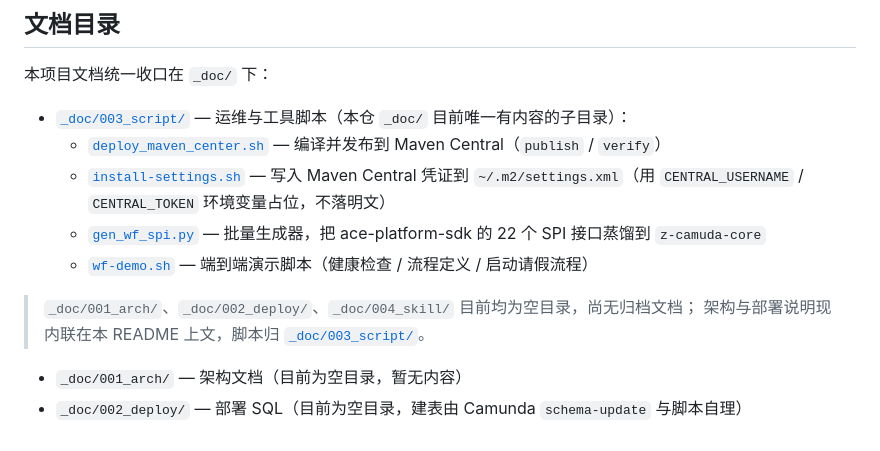
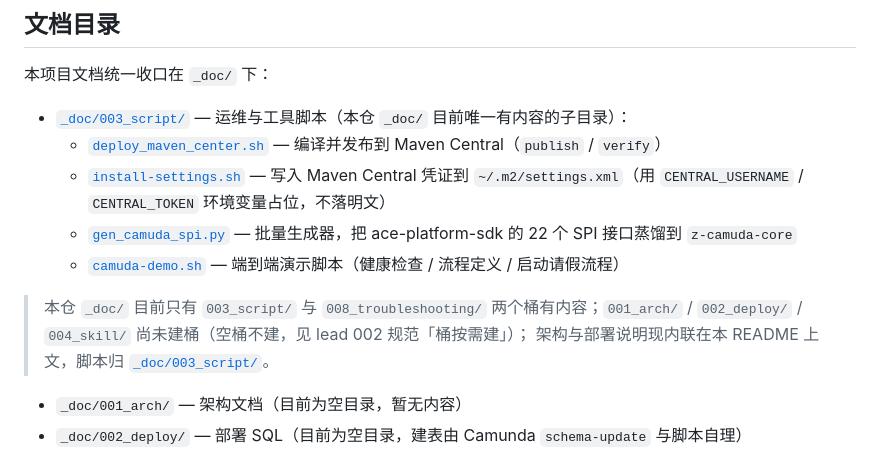
Before and after one commit to z-opc-foundation/z-camuda, a Markdown page: README.md, the part around the change. GitHub-like rendering.

Commit message:
docs: README 文档目录与实际桶对齐

```diff
--- a/README.md
+++ b/README.md
@@ -302,10 +302,10 @@ JVM 参数经 `JVM_OPTS` 覆盖。
 - [`_doc/003_script/`](_doc/003_script/) — 运维与工具脚本（本仓 `_doc/` 目前唯一有内容的子目录）：
   - [`deploy_maven_center.sh`](_doc/003_script/deploy_maven_center.sh) — 编译并发布到 Maven Central（`publish` / `verify`）
   - [`install-settings.sh`](_doc/003_script/install-settings.sh) — 写入 Maven Central 凭证到 `~/.m2/settings.xml`（用 `CENTRAL_USERNAME` / `CENTRAL_TOKEN` 环境变量占位，不落明文）
-  - [`gen_wf_spi.py`](_doc/003_script/gen_wf_spi.py) — 批量生成器，把 ace-platform-sdk 的 22 个 SPI 接口蒸馏到 `z-camuda-core`
-  - [`wf-demo.sh`](_doc/003_script/wf-demo.sh) — 端到端演示脚本（健康检查 / 流程定义 / 启动请假流程）
+  - [`gen_camuda_spi.py`](_doc/003_script/gen_camuda_spi.py) — 批量生成器，把 ace-platform-sdk 的 22 个 SPI 接口蒸馏到 `z-camuda-core`
+  - [`camuda-demo.sh`](_doc/003_script/camuda-demo.sh) — 端到端演示脚本（健康检查 / 流程定义 / 启动请假流程）
 
-> `_doc/001_arch/`、`_doc/002_deploy/`、`_doc/004_skill/` 目前均为空目录，尚无归档文档；
+> 本仓 `_doc/` 目前只有 `003_script/` 与 `008_troubleshooting/` 两个桶有内容；`001_arch/` / `002_deploy/` / `004_skill/` 尚未建桶（空桶不建，见 lead 002 规范「桶按需建」）；
 > 架构与部署说明现内联在本 README 上文，脚本归 [`_doc/003_script/`](_doc/003_script/)。
 
 - `_doc/001_arch/` — 架构文档（目前为空目录，暂无内容）
```
